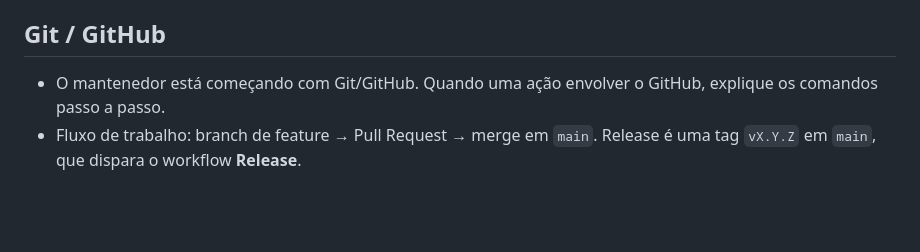
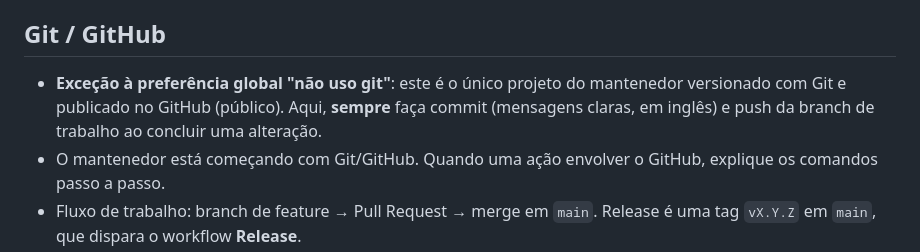
Before and after one commit to inakano89/second-brain, a Markdown page: CLAUDE.md, the part around the change. Drawn GitHub-style; blank space fills up the shorter version.

Commit message:
docs(CLAUDE.md): commit and push are required in this repository
This is the only project of the maintainer versioned with Git and hosted
on public GitHub, overriding the global "no git" preference.

Co-Authored-By: Claude Opus 5.5 <noreply@anthropic.com>
Claude-Session: https://claude.ai/code/session_01SHnLft84afHWVzyzvwzXaJ

```diff
--- a/CLAUDE.md
+++ b/CLAUDE.md
@@ -49,6 +49,7 @@ Identificadores e comentários de código ficam em inglês.
 
 ## Git / GitHub
 
+- **Exceção à preferência global "não uso git"**: este é o único projeto do mantenedor versionado com Git e publicado no GitHub (público). Aqui, **sempre** faça commit (mensagens claras, em inglês) e push da branch de trabalho ao concluir uma alteração.
 - O mantenedor está começando com Git/GitHub. Quando uma ação envolver o GitHub, explique os comandos passo a passo.
 - Fluxo de trabalho: branch de feature → Pull Request → merge em `main`. Release é uma tag `vX.Y.Z` em `main`, que dispara o workflow **Release**.
 
```
